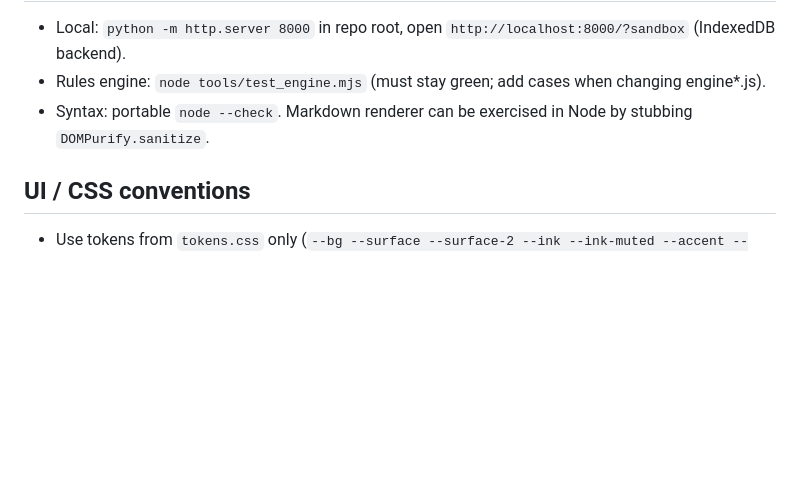
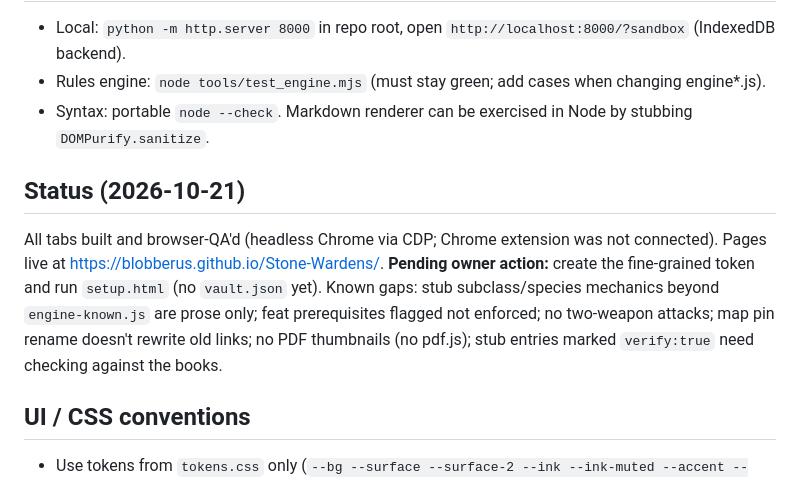
Before and after one commit to blobberus/Stone-Wardens, a Markdown page: CLAUDE.md, the part around the change. GitHub-like rendering; blank space fills up the shorter version.

Commit message:
Record project status and known gaps in CLAUDE.md
Co-Authored-By: Claude Opus 5.5 <noreply@anthropic.com>

```diff
--- a/CLAUDE.md
+++ b/CLAUDE.md
@@ -97,6 +97,13 @@ tools/build_srd.py    converts 5e-bits/5e-database src/2024/en -> srd/
 - Rules engine: `node tools/test_engine.mjs` (must stay green; add cases when changing engine*.js).
 - Syntax: portable `node --check`. Markdown renderer can be exercised in Node by stubbing `DOMPurify.sanitize`.
 
+## Status (2026-10-21)
+All tabs built and browser-QA'd (headless Chrome via CDP; Chrome extension was not connected). Pages live at
+https://blobberus.github.io/Stone-Wardens/. **Pending owner action:** create the fine-grained token and run
+`setup.html` (no `vault.json` yet). Known gaps: stub subclass/species mechanics beyond `engine-known.js` are prose
+only; feat prerequisites flagged not enforced; no two-weapon attacks; map pin rename doesn't rewrite old links;
+no PDF thumbnails (no pdf.js); stub entries marked `verify:true` need checking against the books.
+
 ## UI / CSS conventions
 - Use tokens from `tokens.css` only (`--bg --surface --surface-2 --ink --ink-muted --accent --accent-ink
   --danger --ok --border --font-display --font-body --font-mono --radius --shadow --space-1..6`).
```
